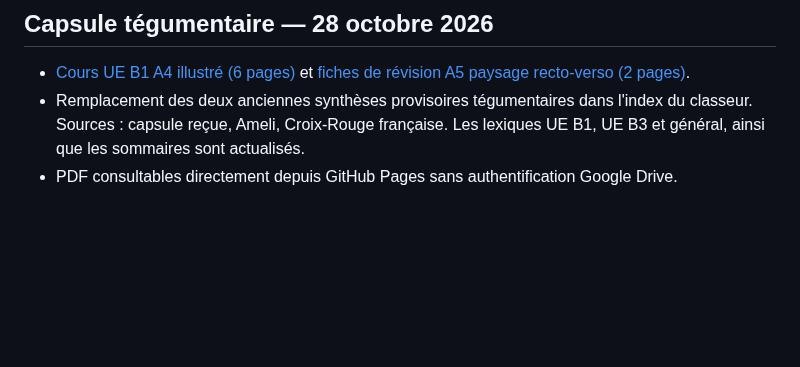
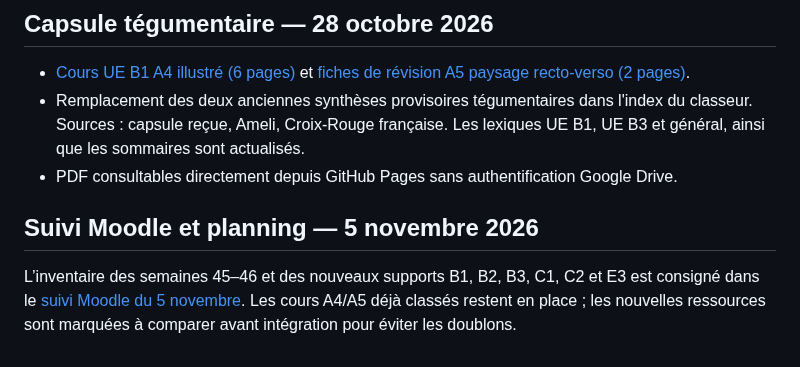
Before and after one commit to emilebrandibas-arch/Classeur-ifsi-2026, a Markdown page: README.md, the part around the change. GitHub-like rendering; blank space fills up the shorter version.

Commit message:
Référencer le suivi Moodle du 5 novembre

```diff
--- a/README.md
+++ b/README.md
@@ -52,3 +52,7 @@ Ces ajouts sont des définitions pédagogiques et n'introduisent aucune retransc
 - [Cours UE B1 A4 illustré (6 pages)](documents/UE_B1_Capsule_03_Appareil_Tegumentaire_Cours_A4_2026-10-28.pdf) et [fiches de révision A5 paysage recto-verso (2 pages)](documents/UE_B1_Capsule_03_Appareil_Tegumentaire_Fiches_A5_RV_2026-10-28.pdf).
 - Remplacement des deux anciennes synthèses provisoires tégumentaires dans l'index du classeur. Sources : capsule reçue, Ameli, Croix-Rouge française. Les lexiques UE B1, UE B3 et général, ainsi que les sommaires sont actualisés.
 - PDF consultables directement depuis GitHub Pages sans authentification Google Drive.
+
+## Suivi Moodle et planning — 5 novembre 2026
+
+L’inventaire des semaines 45–46 et des nouveaux supports B1, B2, B3, C1, C2 et E3 est consigné dans le [suivi Moodle du 5 novembre](sommaires/Suivi_Moodle_2026-11-05.md). Les cours A4/A5 déjà classés restent en place ; les nouvelles ressources sont marquées à comparer avant intégration pour éviter les doublons.
```
